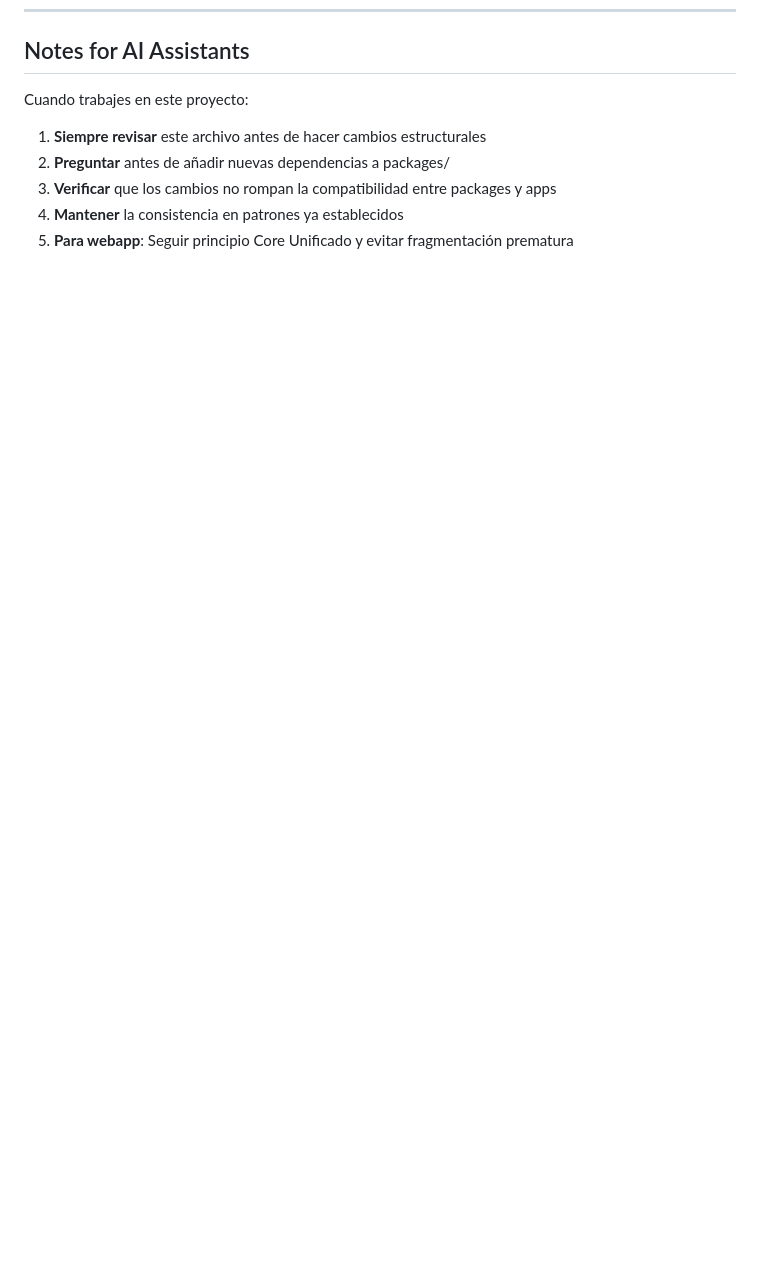
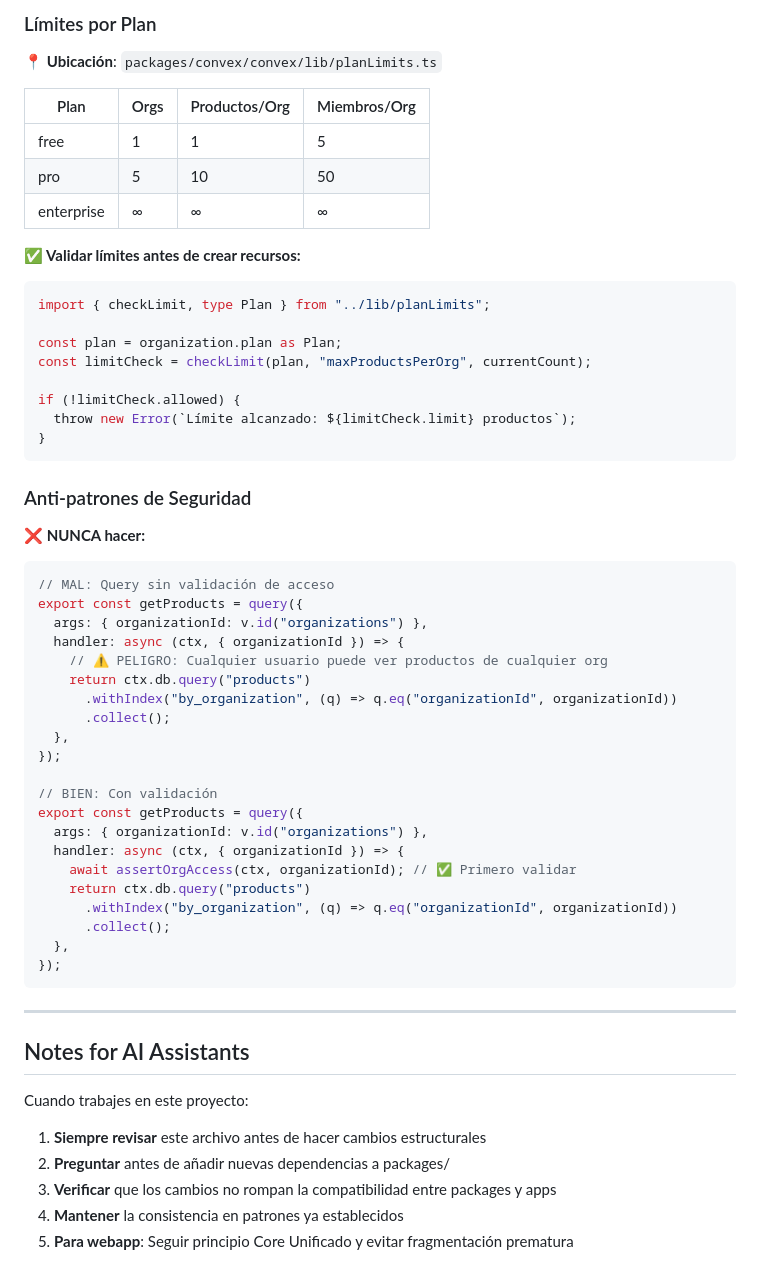
Before and after one commit to davewise-codes/hikai-repo, a Markdown page: CLAUDE.md, the part around one of its changes. Drawn GitHub-style; blank space fills up the shorter version.

````diff
--- a/CLAUDE.md
+++ b/CLAUDE.md
@@ -459,3 +537,54 @@ export function useNueva() { /* implementation */ }
+### Límites por Plan
+
+**📍 Ubicación**: `packages/convex/convex/lib/planLimits.ts`
+
+| Plan | Orgs | Productos/Org | Miembros/Org |
+|------|------|---------------|--------------|
+| free | 1 | 1 | 5 |
+| pro | 5 | 10 | 50 |
+| enterprise | ∞ | ∞ | ∞ |
+
+**✅ Validar límites antes de crear recursos:**
+```typescript
+import { checkLimit, type Plan } from "../lib/planLimits";
+
+const plan = organization.plan as Plan;
+const limitCheck = checkLimit(plan, "maxProductsPerOrg", currentCount);
+
+if (!limitCheck.allowed) {
+  throw new Error(`Límite alcanzado: ${limitCheck.limit} productos`);
+}
+```
+
+### Anti-patrones de Seguridad
+
+**❌ NUNCA hacer:**
+```typescript
+// MAL: Query sin validación de acceso
+export const getProducts = query({
+  args: { organizationId: v.id("organizations") },
+  handler: async (ctx, { organizationId }) => {
+    // ⚠️ PELIGRO: Cualquier usuario puede ver productos de cualquier org
+    return ctx.db.query("products")
+      .withIndex("by_organization", (q) => q.eq("organizationId", organizationId))
+      .collect();
+  },
+});
+
+// BIEN: Con validación
+export const getProducts = query({
+  args: { organizationId: v.id("organizations") },
+  handler: async (ctx, { organizationId }) => {
+    await assertOrgAccess(ctx, organizationId); // ✅ Primero validar
+    return ctx.db.query("products")
+      .withIndex("by_organization", (q) => q.eq("organizationId", organizationId))
+      .collect();
+  },
+});
+```
+
+---
+
 ## Notes for AI Assistants
 
 Cuando trabajes en este proyecto:
````
Also changed, not shown: other parts of CLAUDE.md (+78 -0 lines), README.md (+2 -1 lines), apps/webapp/README.md (+2 -0 lines).
